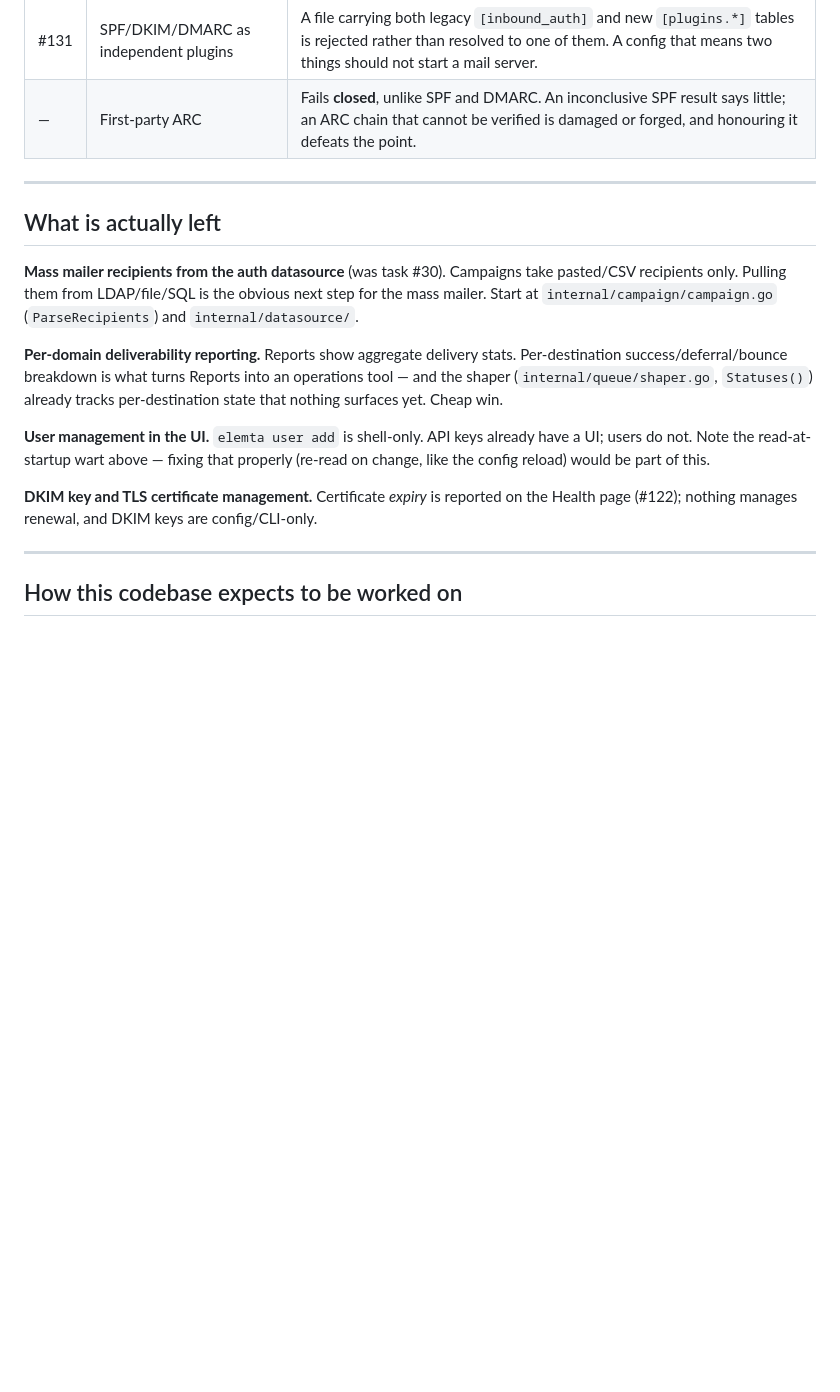
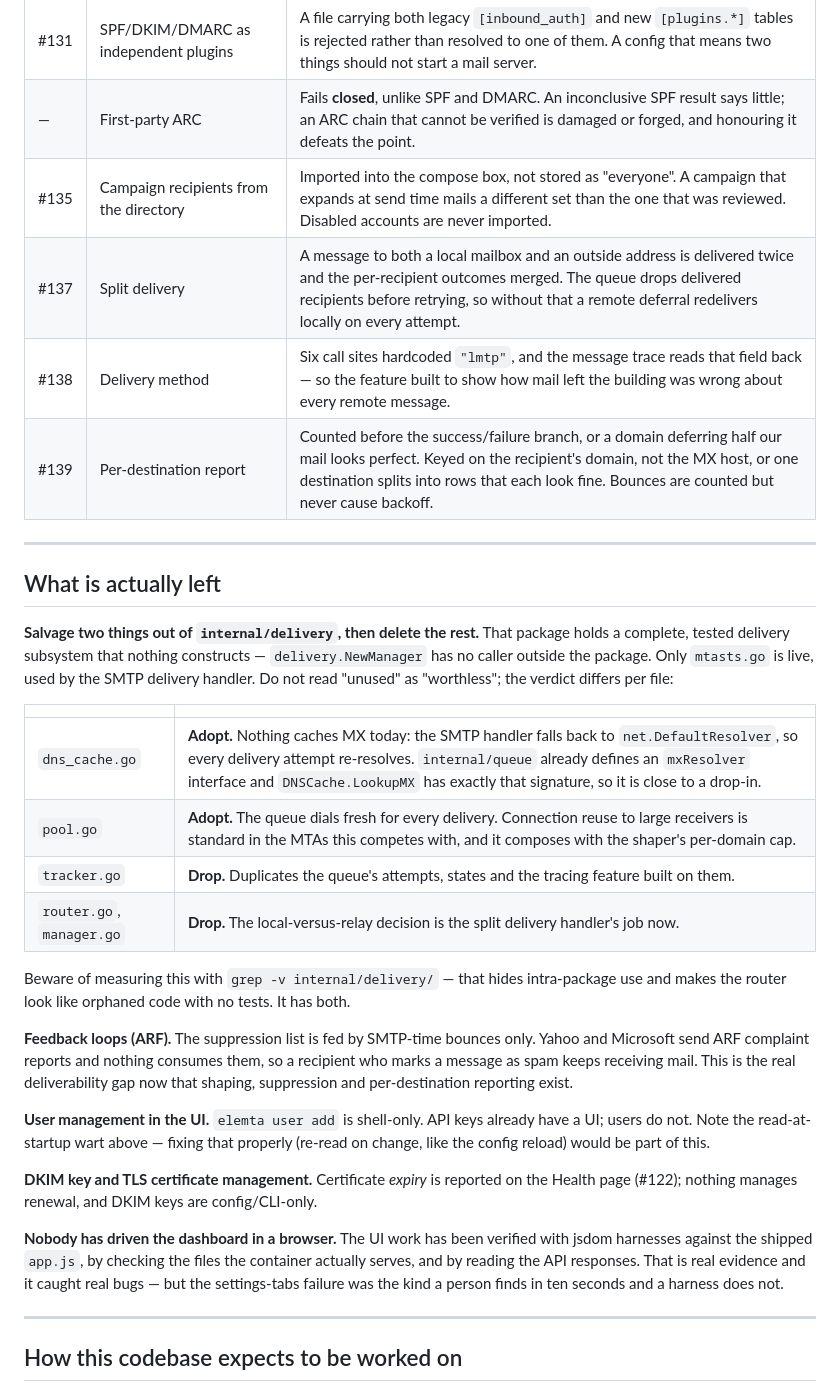
Before and after one commit to EvalAlan/elemta, a Markdown page: HANDOFF.md, the part around one of its changes. GitHub-like rendering; blank space fills up the shorter version.

Commit message:
docs: bring the handoff back in line with what shipped (#140)
Nine changes landed since this was written and two of the four things it listed
as remaining are among them, so the one section a reader most relies on was the
one most wrong.

Replaces them with what is genuinely left, and records the verdict on
internal/delivery that until now existed only in a conversation: the package
holds a tested delivery subsystem nothing constructs, and the right move is
neither to delete it nor to leave it alone. The DNS cache and the connection
pool are worth adopting — nothing caches MX today and nothing pools connections
— while the router, manager and tracker are superseded or duplicated. It also
warns against the measurement that produced the wrong answer first time:
grepping with internal/delivery excluded hides intra-package use and makes the
router look like orphaned code with no tests, when it has both.

Adds the traps the recent work created. Delivery mode is one global switch with
one list of valid modes, because it used to be two lists that disagreed in both
directions. Routing decides where accepted mail goes and must never drift into
deciding who may send. Per-destination counters belong in Valkey rather than
Prometheus, with a TTL each write refreshes, because the first version of that
report grew forever. And internal/metrics tests need a real Valkey, since there
is no honest way to assert a TTL against a fake.

Also notes that nobody has driven the dashboard in a browser. The UI work has
been checked with jsdom against the shipped app.js and against the files the
container serves, which is real evidence and has caught real bugs — but the
settings-tabs failure was the kind a person finds in ten seconds.

```diff
--- a/HANDOFF.md
+++ b/HANDOFF.md
@@ -138,20 +162,37 @@ you see it again, check before assuming.
 | #123 | Mandatory login | Was wide open: "Guest" was full admin access with a friendlier name. |
 | #131 | SPF/DKIM/DMARC as independent plugins | A file carrying both legacy `[inbound_auth]` and new `[plugins.*]` tables is rejected rather than resolved to one of them. A config that means two things should not start a mail server. |
 | — | First-party ARC | Fails **closed**, unlike SPF and DMARC. An inconclusive SPF result says little; an ARC chain that cannot be verified is damaged or forged, and honouring it defeats the point. |
+| #135 | Campaign recipients from the directory | Imported into the compose box, not stored as "everyone". A campaign that expands at send time mails a different set than the one that was reviewed. Disabled accounts are never imported. |
+| #137 | Split delivery | A message to both a local mailbox and an outside address is delivered twice and the per-recipient outcomes merged. The queue drops delivered recipients before retrying, so without that a remote deferral redelivers locally on every attempt. |
+| #138 | Delivery method | Six call sites hardcoded `"lmtp"`, and the message trace reads that field back — so the feature built to show how mail left the building was wrong about every remote message. |
+| #139 | Per-destination report | Counted before the success/failure branch, or a domain deferring half our mail looks perfect. Keyed on the recipient's domain, not the MX host, or one destination splits into rows that each look fine. Bounces are counted but never cause backoff. |
 
 ---
 
 ## What is actually left
 
-**Mass mailer recipients from the auth datasource** (was task #30). Campaigns
-take pasted/CSV recipients only. Pulling them from LDAP/file/SQL is the obvious
-next step for the mass mailer. Start at `internal/campaign/campaign.go`
-(`ParseRecipients`) and `internal/datasource/`.
+**Salvage two things out of `internal/delivery`, then delete the rest.** That
+package holds a complete, tested delivery subsystem that nothing constructs —
+`delivery.NewManager` has no caller outside the package. Only `mtasts.go` is
+live, used by the SMTP delivery handler. Do not read "unused" as "worthless";
+the verdict differs per file:
 
-**Per-domain deliverability reporting.** Reports show aggregate delivery stats.
-Per-destination success/deferral/bounce breakdown is what turns Reports into an
-operations tool — and the shaper (`internal/queue/shaper.go`, `Statuses()`)
-already tracks per-destination state that nothing surfaces yet. Cheap win.
+| | |
+|---|---|
+| `dns_cache.go` | **Adopt.** Nothing caches MX today: the SMTP handler falls back to `net.DefaultResolver`, so every delivery attempt re-resolves. `internal/queue` already defines an `mxResolver` interface and `DNSCache.LookupMX` has exactly that signature, so it is close to a drop-in. |
+| `pool.go` | **Adopt.** The queue dials fresh for every delivery. Connection reuse to large receivers is standard in the MTAs this competes with, and it composes with the shaper's per-domain cap. |
+| `tracker.go` | **Drop.** Duplicates the queue's attempts, states and the tracing feature built on them. |
+| `router.go`, `manager.go` | **Drop.** The local-versus-relay decision is the split delivery handler's job now. |
+
+Beware of measuring this with `grep -v internal/delivery/` — that hides
+intra-package use and makes the router look like orphaned code with no tests. It
+has both.
+
+**Feedback loops (ARF).** The suppression list is fed by SMTP-time bounces only.
+Yahoo and Microsoft send ARF complaint reports and nothing consumes them, so a
+recipient who marks a message as spam keeps receiving mail. This is the real
+deliverability gap now that shaping, suppression and per-destination reporting
+exist.
 
 **User management in the UI.** `elemta user add` is shell-only. API keys already
 have a UI; users do not. Note the read-at-startup wart above — fixing that
@@ -160,6 +201,12 @@ properly (re-read on change, like the config reload) would be part of this.
 **DKIM key and TLS certificate management.** Certificate *expiry* is reported on
 the Health page (#122); nothing manages renewal, and DKIM keys are
 config/CLI-only.
+
+**Nobody has driven the dashboard in a browser.** The UI work has been verified
+with jsdom harnesses against the shipped `app.js`, by checking the files the
+container actually serves, and by reading the API responses. That is real
+evidence and it caught real bugs — but the settings-tabs failure was the kind a
+person finds in ten seconds and a harness does not.
 
 ---
 
```
Also changed, not shown: other parts of HANDOFF.md (+24 -0 lines).
